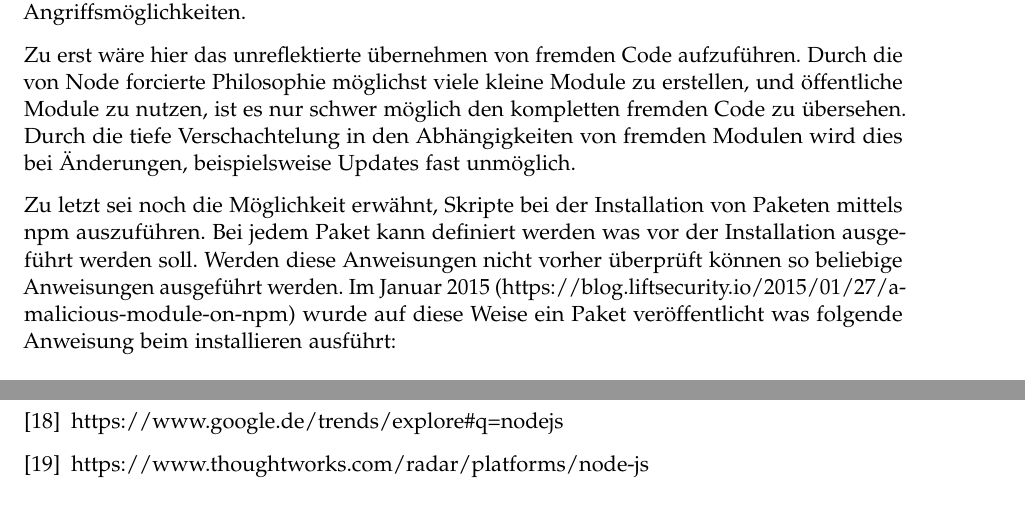
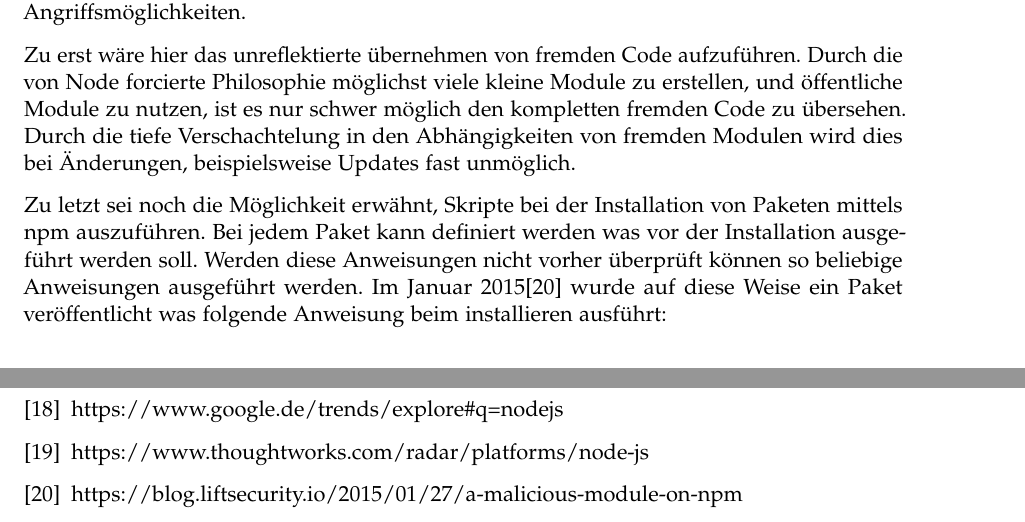
Before and after one commit to mihaeu/fair-projects, a LaTeX book (main.tex, which reads security.tex): two parts of pages 36 and 51 of 51, joined at a grey line, cut so that both start at the same text. Compiled offline with pdfLaTeX; an older LaTeX class or package is replaced by its successor.

Commit message:
Add stuff from marinus

```diff
--- a/main.tex
+++ b/main.tex
@@ -219,6 +219,9 @@
 		\bibitem{thoughtworks-node}
 		https://www.thoughtworks.com/radar/platforms/node-js
 
+		\bibitem{node-security}
+		https://blog.liftsecurity.io/2015/01/27/a-malicious-module-on-npm
+
 	\end{thebibliography}
 
 \end{document}
--- a/security.tex
+++ b/security.tex
@@ -79,8 +79,7 @@ Zu letzt sei noch die Möglichkeit erwähnt, Skripte bei der Installation
 von Paketen mittels npm auszuführen. Bei jedem Paket kann definiert
 werden was vor der Installation ausgeführt werden soll. Werden diese
 Anweisungen nicht vorher überprüft können so beliebige Anweisungen
-ausgeführt werden. Im Januar 2015
-(https://blog.liftsecurity.io/2015/01/27/a-malicious-module-on-npm)
+ausgeführt werden. Im Januar 2015\cite{node-security}
 wurde auf diese Weise ein Paket veröffentlicht was folgende Anweisung
 beim installieren ausführt:
 
```
